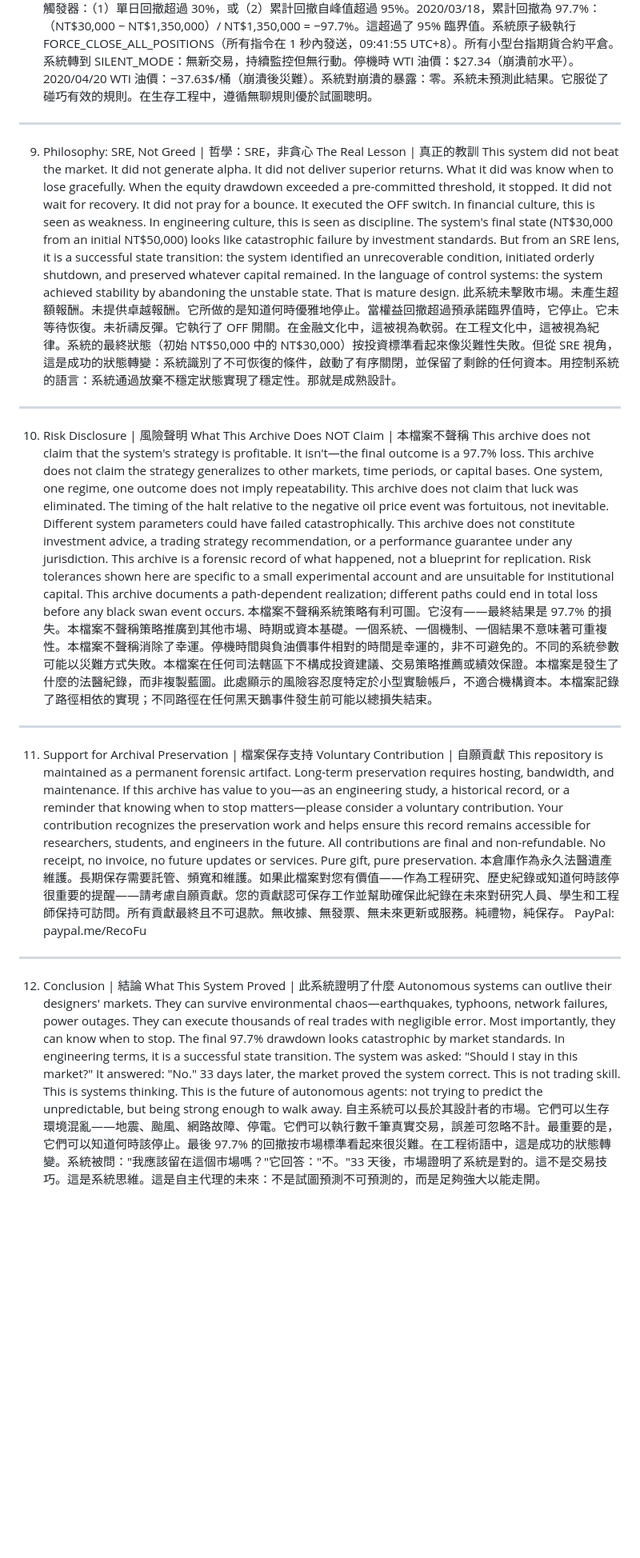
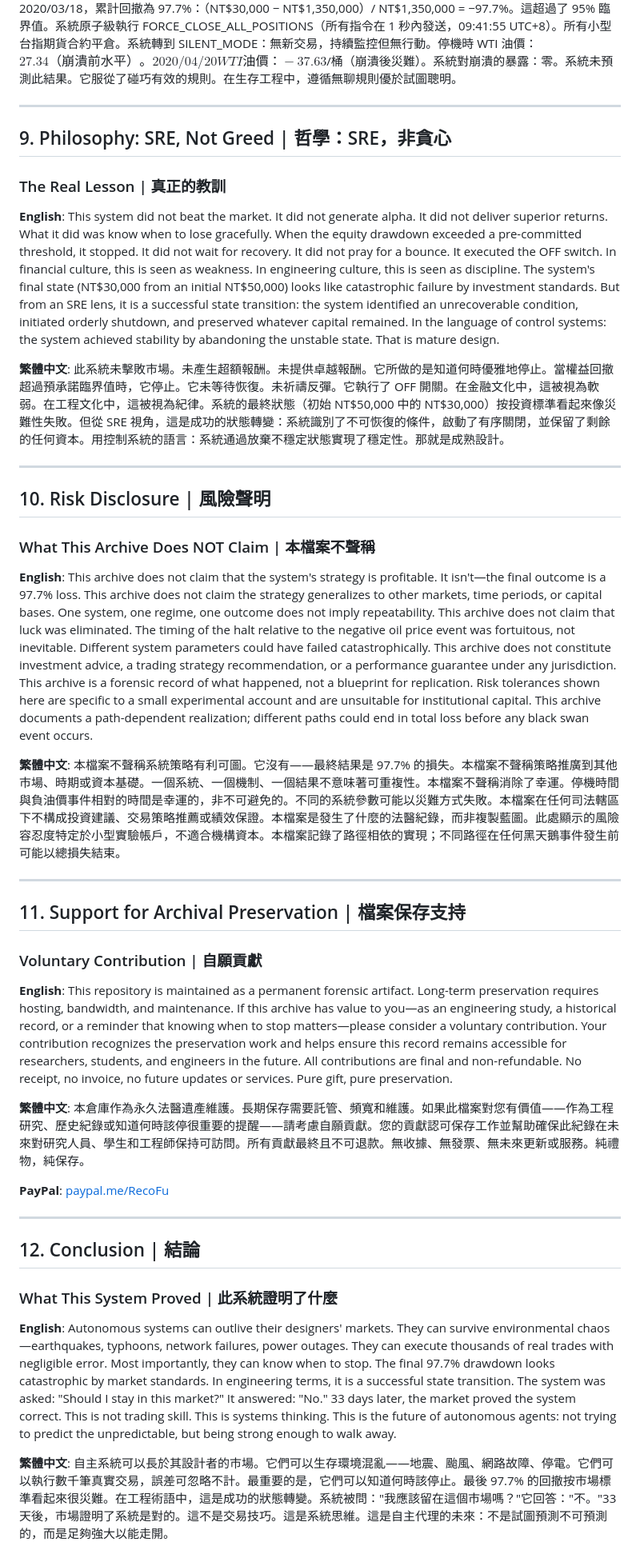
Before and after one commit to RecoFu/mouse-account-verification, a Markdown page: README.md, the part around one of its changes. Shown at 80% size. GitHub-like rendering; blank space fills up the shorter version.

```diff
--- a/README.md
+++ b/README.md
@@ -100,22 +199,51 @@ Circuit-Breaker Rules and Execution | 熔斷規則與執行
 系統的熔斷預先編程了兩個觸發器：（1）單日回撤超過 30%，或（2）累計回撤自峰值超過 95%。2020/03/18，累計回撤為 97.7%：（NT$30,000 − NT$1,350,000）/ NT$1,350,000 = −97.7%。這超過了 95% 臨界值。系統原子級執行 FORCE_CLOSE_ALL_POSITIONS（所有指令在 1 秒內發送，09:41:55 UTC+8）。所有小型台指期貨合約平倉。系統轉到 SILENT_MODE：無新交易，持續監控但無行動。停機時 WTI 油價：$27.34（崩潰前水平）。2020/04/20 WTI 油價：−37.63$/桶（崩潰後災難）。系統對崩潰的暴露：零。系統未預測此結果。它服從了碰巧有效的規則。在生存工程中，遵循無聊規則優於試圖聰明。
-________________________________________
-9. Philosophy: SRE, Not Greed | 哲學：SRE，非貪心
-The Real Lesson | 真正的教訓
- This system did not beat the market. It did not generate alpha. It did not deliver superior returns. What it did was know when to lose gracefully. When the equity drawdown exceeded a pre-committed threshold, it stopped. It did not wait for recovery. It did not pray for a bounce. It executed the OFF switch. In financial culture, this is seen as weakness. In engineering culture, this is seen as discipline. The system's final state (NT$30,000 from an initial NT$50,000) looks like catastrophic failure by investment standards. But from an SRE lens, it is a successful state transition: the system identified an unrecoverable condition, initiated orderly shutdown, and preserved whatever capital remained. In the language of control systems: the system achieved stability by abandoning the unstable state. That is mature design.
+
+---
+
+## 9. Philosophy: SRE, Not Greed | 哲學：SRE，非貪心
+
+### The Real Lesson | 真正的教訓
+
+**English**:
+This system did not beat the market. It did not generate alpha. It did not deliver superior returns. What it did was know when to lose gracefully. When the equity drawdown exceeded a pre-committed threshold, it stopped. It did not wait for recovery. It did not pray for a bounce. It executed the OFF switch. In financial culture, this is seen as weakness. In engineering culture, this is seen as discipline. The system's final state (NT$30,000 from an initial NT$50,000) looks like catastrophic failure by investment standards. But from an SRE lens, it is a successful state transition: the system identified an unrecoverable condition, initiated orderly shutdown, and preserved whatever capital remained. In the language of control systems: the system achieved stability by abandoning the unstable state. That is mature design.
+
+**繁體中文**:
 此系統未擊敗市場。未產生超額報酬。未提供卓越報酬。它所做的是知道何時優雅地停止。當權益回撤超過預承諾臨界值時，它停止。它未等待恢復。未祈禱反彈。它執行了 OFF 開關。在金融文化中，這被視為軟弱。在工程文化中，這被視為紀律。系統的最終狀態（初始 NT$50,000 中的 NT$30,000）按投資標準看起來像災難性失敗。但從 SRE 視角，這是成功的狀態轉變：系統識別了不可恢復的條件，啟動了有序關閉，並保留了剩餘的任何資本。用控制系統的語言：系統通過放棄不穩定狀態實現了穩定性。那就是成熟設計。
-________________________________________
-10. Risk Disclosure | 風險聲明
-What This Archive Does NOT Claim | 本檔案不聲稱
- This archive does not claim that the system's strategy is profitable. It isn't—the final outcome is a 97.7% loss. This archive does not claim the strategy generalizes to other markets, time periods, or capital bases. One system, one regime, one outcome does not imply repeatability. This archive does not claim that luck was eliminated. The timing of the halt relative to the negative oil price event was fortuitous, not inevitable. Different system parameters could have failed catastrophically. This archive does not constitute investment advice, a trading strategy recommendation, or a performance guarantee under any jurisdiction. This archive is a forensic record of what happened, not a blueprint for replication. Risk tolerances shown here are specific to a small experimental account and are unsuitable for institutional capital. This archive documents a path-dependent realization; different paths could end in total loss before any black swan event occurs.
+
+---
+
+## 10. Risk Disclosure | 風險聲明
+
+### What This Archive Does NOT Claim | 本檔案不聲稱
+
+**English**:
+This archive does not claim that the system's strategy is profitable. It isn't—the final outcome is a 97.7% loss. This archive does not claim the strategy generalizes to other markets, time periods, or capital bases. One system, one regime, one outcome does not imply repeatability. This archive does not claim that luck was eliminated. The timing of the halt relative to the negative oil price event was fortuitous, not inevitable. Different system parameters could have failed catastrophically. This archive does not constitute investment advice, a trading strategy recommendation, or a performance guarantee under any jurisdiction. This archive is a forensic record of what happened, not a blueprint for replication. Risk tolerances shown here are specific to a small experimental account and are unsuitable for institutional capital. This archive documents a path-dependent realization; different paths could end in total loss before any black swan event occurs.
+
+**繁體中文**:
 本檔案不聲稱系統策略有利可圖。它沒有——最終結果是 97.7% 的損失。本檔案不聲稱策略推廣到其他市場、時期或資本基礎。一個系統、一個機制、一個結果不意味著可重複性。本檔案不聲稱消除了幸運。停機時間與負油價事件相對的時間是幸運的，非不可避免的。不同的系統參數可能以災難方式失敗。本檔案在任何司法轄區下不構成投資建議、交易策略推薦或績效保證。本檔案是發生了什麼的法醫紀錄，而非複製藍圖。此處顯示的風險容忍度特定於小型實驗帳戶，不適合機構資本。本檔案記錄了路徑相依的實現；不同路徑在任何黑天鵝事件發生前可能以總損失結束。
-________________________________________
-11. Support for Archival Preservation | 檔案保存支持
-Voluntary Contribution | 自願貢獻
- This repository is maintained as a permanent forensic artifact. Long-term preservation requires hosting, bandwidth, and maintenance. If this archive has value to you—as an engineering study, a historical record, or a reminder that knowing when to stop matters—please consider a voluntary contribution. Your contribution recognizes the preservation work and helps ensure this record remains accessible for researchers, students, and engineers in the future. All contributions are final and non-refundable. No receipt, no invoice, no future updates or services. Pure gift, pure preservation.
+
+---
+
+## 11. Support for Archival Preservation | 檔案保存支持
+
+### Voluntary Contribution | 自願貢獻
+
+**English**:
+This repository is maintained as a permanent forensic artifact. Long-term preservation requires hosting, bandwidth, and maintenance. If this archive has value to you—as an engineering study, a historical record, or a reminder that knowing when to stop matters—please consider a voluntary contribution. Your contribution recognizes the preservation work and helps ensure this record remains accessible for researchers, students, and engineers in the future. All contributions are final and non-refundable. No receipt, no invoice, no future updates or services. Pure gift, pure preservation.
+
+**繁體中文**:
 本倉庫作為永久法醫遺產維護。長期保存需要託管、頻寬和維護。如果此檔案對您有價值——作為工程研究、歷史紀錄或知道何時該停很重要的提醒——請考慮自願貢獻。您的貢獻認可保存工作並幫助確保此紀錄在未來對研究人員、學生和工程師保持可訪問。所有貢獻最終且不可退款。無收據、無發票、無未來更新或服務。純禮物，純保存。
-PayPal: paypal.me/RecoFu
-________________________________________
-12. Conclusion | 結論
-What This System Proved | 此系統證明了什麼
- Autonomous systems can outlive their designers' markets. They can survive environmental chaos—earthquakes, typhoons, network failures, power outages. They can execute thousands of real trades with negligible error. Most importantly, they can know when to stop. The final 97.7% drawdown looks catastrophic by market standards. In engineering terms, it is a successful state transition. The system was asked: "Should I stay in this market?" It answered: "No." 33 days later, the market proved the system correct. This is not trading skill. This is systems thinking. This is the future of autonomous agents: not trying to predict the unpredictable, but being strong enough to walk away.
+
+**PayPal**: [paypal.me/RecoFu](https://paypal.me/RecoFu)
+
+---
+
+## 12. Conclusion | 結論
+
+### What This System Proved | 此系統證明了什麼
+
+**English**:
+Autonomous systems can outlive their designers' markets. They can survive environmental chaos—earthquakes, typhoons, network failures, power outages. They can execute thousands of real trades with negligible error. Most importantly, they can know when to stop. The final 97.7% drawdown looks catastrophic by market standards. In engineering terms, it is a successful state transition. The system was asked: "Should I stay in this market?" It answered: "No." 33 days later, the market proved the system correct. This is not trading skill. This is systems thinking. This is the future of autonomous agents: not trying to predict the unpredictable, but being strong enough to walk away.
+
+**繁體中文**:
 自主系統可以長於其設計者的市場。它們可以生存環境混亂——地震、颱風、網路故障、停電。它們可以執行數千筆真實交易，誤差可忽略不計。最重要的是，它們可以知道何時該停止。最後 97.7% 的回撤按市場標準看起來很災難。在工程術語中，這是成功的狀態轉變。系統被問："我應該留在這個市場嗎？"它回答："不。"33 天後，市場證明了系統是對的。這不是交易技巧。這是系統思維。這是自主代理的未來：不是試圖預測不可預測的，而是足夠強大以能走開。
```
Also changed, not shown: other parts of README.md (+200 -91 lines).
